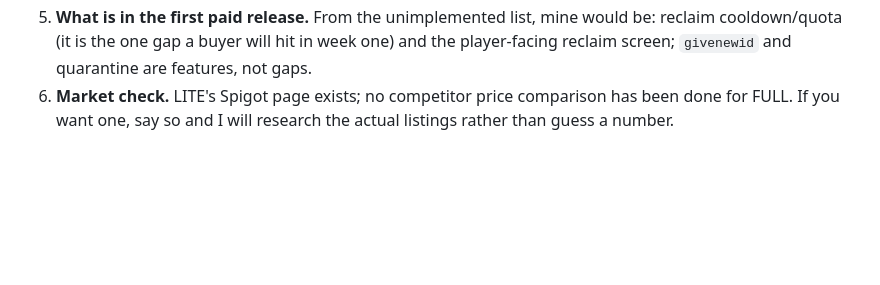
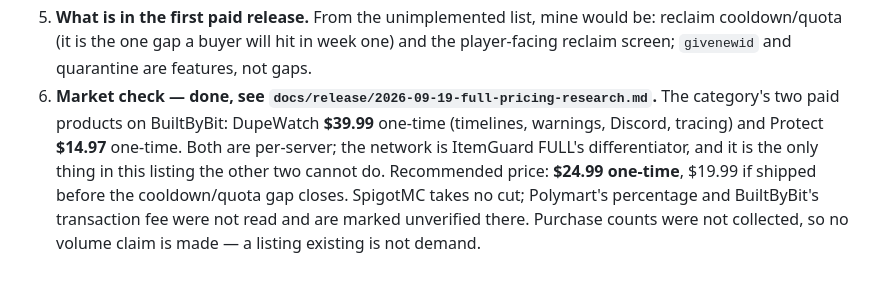
Before and after one commit to thanhredfield1999/ItemGuard, a Markdown page: docs/release/2026-09-19-full-listing-draft.md, the part around the change. GitHub-like rendering; blank space fills up the shorter version.

```diff
--- a/docs/release/2026-09-19-full-listing-draft.md
+++ b/docs/release/2026-09-19-full-listing-draft.md
@@ -210,5 +210,10 @@ Owner's decisions, not written here. See the decision sheet below.
 5. **What is in the first paid release.** From the unimplemented list, mine would be: reclaim
    cooldown/quota (it is the one gap a buyer will hit in week one) and the player-facing reclaim screen;
    `givenewid` and quarantine are features, not gaps.
-6. **Market check.** LITE's Spigot page exists; no competitor price comparison has been done for FULL.
-   If you want one, say so and I will research the actual listings rather than guess a number.
+6. **Market check — done, see `docs/release/2026-09-19-full-pricing-research.md`.** The category's two
+   paid products on BuiltByBit: DupeWatch **$39.99** one-time (timelines, warnings, Discord, tracing)
+   and Protect **$14.97** one-time. Both are per-server; the network is ItemGuard FULL's differentiator,
+   and it is the only thing in this listing the other two cannot do. Recommended price: **$24.99
+   one-time**, $19.99 if shipped before the cooldown/quota gap closes. SpigotMC takes no cut; Polymart's
+   percentage and BuiltByBit's transaction fee were not read and are marked unverified there.
+   Purchase counts were not collected, so no volume claim is made — a listing existing is not demand.
```
Also changed, not shown: docs/release/2026-09-19-full-pricing-research.md (added, +76 -0 lines).
